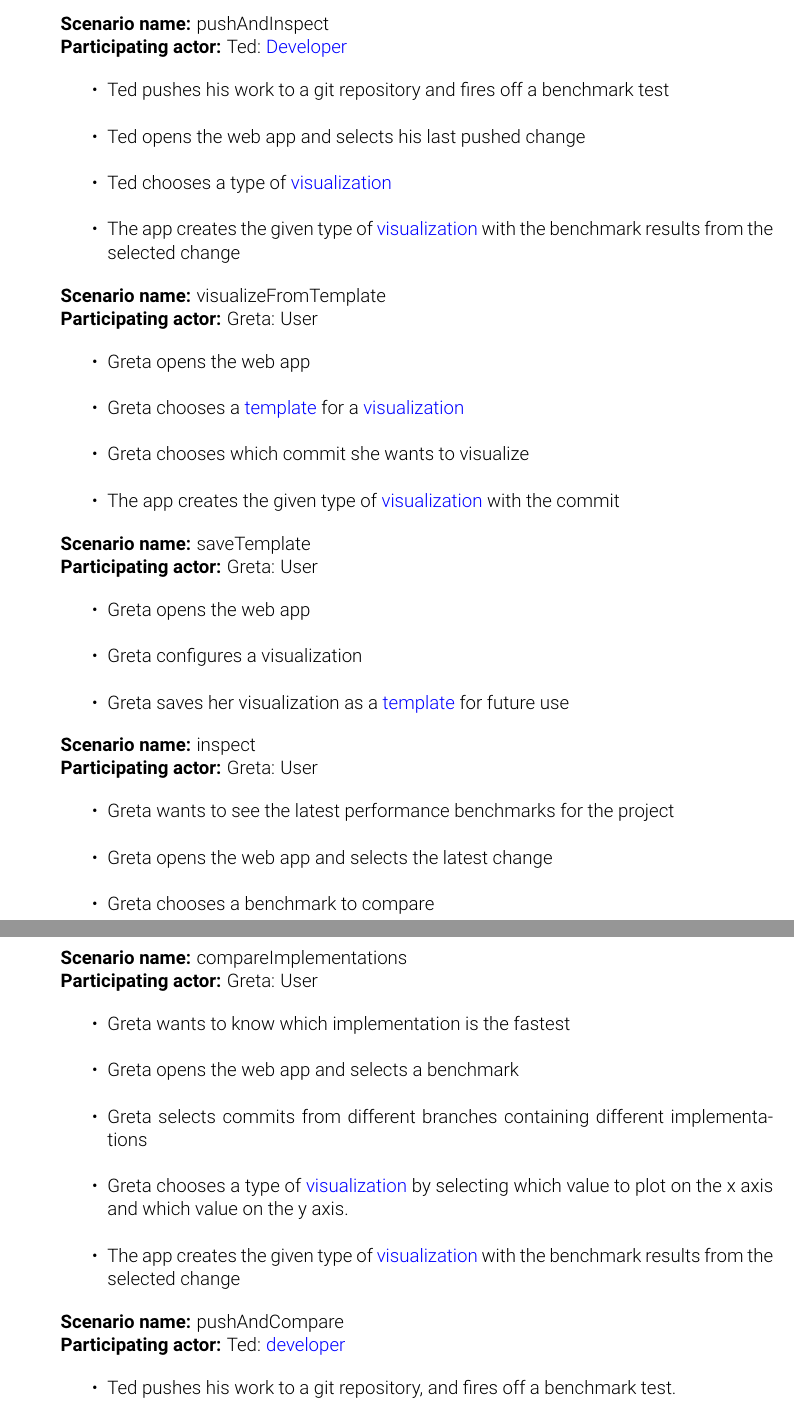
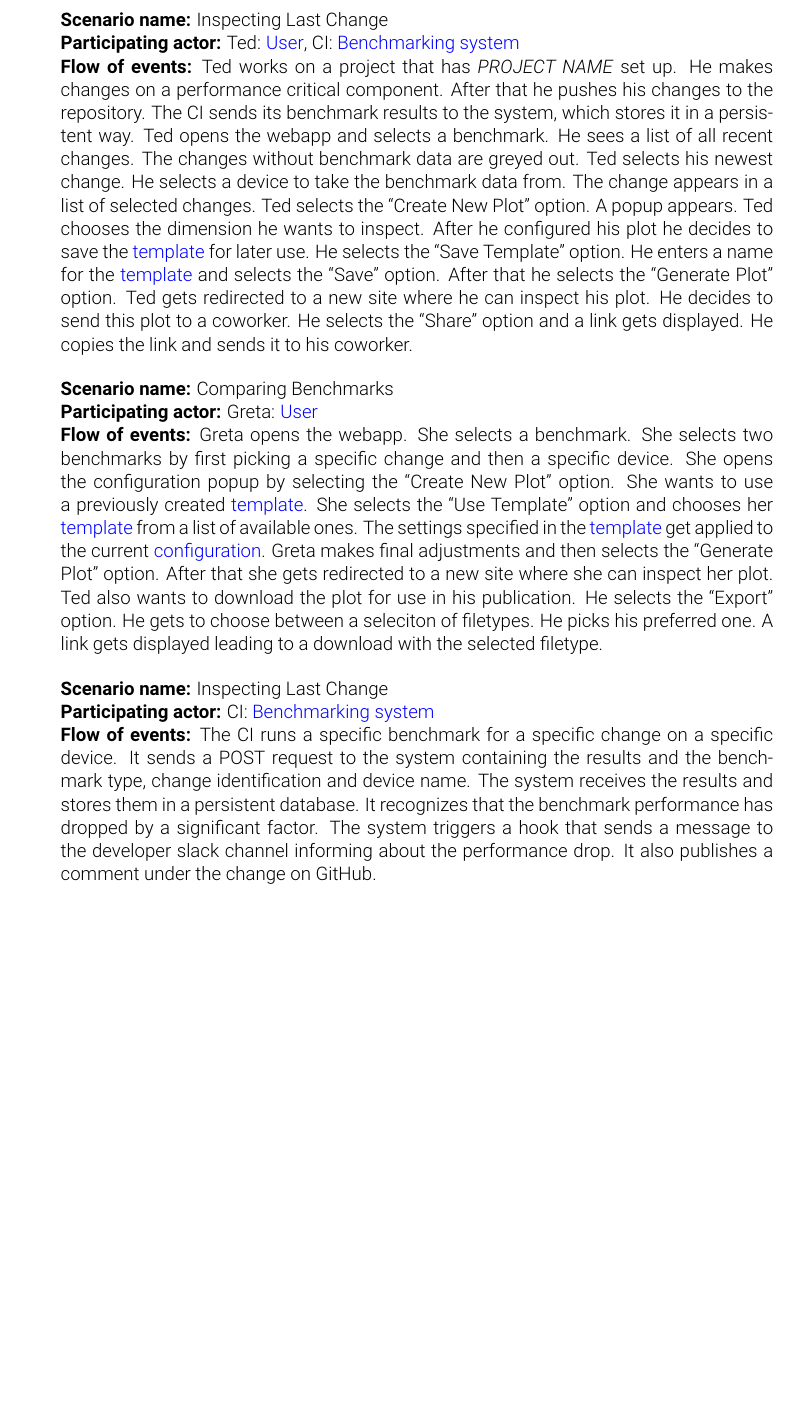
Before and after one commit to pse-parkview/Parkview, a LaTeX document (Specification/specification.tex, which reads Specification/glossary.tex, Specification/scenarios.tex, Specification/specification.sty): two parts of pages 10 and 11 of 21 before the commit and part of page 10 of 18 after it, the two joined at a grey line, cut at the place of the change, the shorter picture padded with empty space. Compiled offline with pdfLaTeX.

Commit message:
combines scenarios into bigger ones, updates glossary

```diff
--- a/Specification/glossary.tex
+++ b/Specification/glossary.tex
@@ -1,10 +1,10 @@
 \makenoidxglossaries
 
-\newglossaryentry{developer}
+\newglossaryentry{user}
 {
-	name=developer,
-	plural=developers,
-	description={Person working on the project that is to be benchmarked}
+	name=user,
+	plural=users,
+	description={Person working on the project that gets benchmarked}
 }
 
 \newglossaryentry{configuration}
@@ -28,6 +28,13 @@
 	description={A graphical representation of benchmark data}
 }
 
+\newglossaryentry{benchmarking system}
+{
+	name=benchmarking system,
+	plural=benchmarking systems,
+	description={System that runs benchmark for a code base.}
+}
+
 \newacronym{ci}{CI}{Continuous Integration}
 
 \newacronym{json}{JSON}{JavaScript Object Notation}
--- a/Specification/scenarios.tex
+++ b/Specification/scenarios.tex
@@ -1,47 +1,13 @@
 \section{Scenarios}
 
-\scenario{pushAndInspect}{Ted: \Gls{developer}}
-\begin{itemize}
-	\item Ted pushes his work to a git repository and fires off a benchmark test
-	\item Ted opens the web app and selects his last pushed change
-	\item Ted chooses a type of \gls{visualization}
-	\item The app creates the given type of \gls{visualization} with the benchmark results from the selected change
-\end{itemize}
+\scenario{Inspecting Last Change}
+{Ted: \Gls{user}, CI: \Gls{benchmarking system}}
+{Ted works on a project that has \emph{PROJECT NAME} set up. He makes changes on a performance critical component. After that he pushes his changes to the repository. The CI sends its benchmark results to the system, which stores it in a persistent way. Ted opens the webapp and selects a benchmark. He sees a list of all recent changes. The changes without benchmark data are greyed out. Ted selects his newest change. He selects a device to take the benchmark data from. The change appears in a list of selected changes. Ted selects the \enquote{Create New Plot} option. A popup appears. Ted chooses the dimension he wants to inspect. After he configured his plot he decides to save the \gls{template} for later use. He selects the \enquote{Save Template} option. He enters a name for the \gls{template} and selects the \enquote{Save} option. After that he selects the \enquote{Generate Plot} option. Ted gets redirected to a new site where he can inspect his plot. He decides to send this plot to a coworker. He selects the \enquote{Share} option and a link gets displayed. He copies the link and sends it to his coworker.}
 
-\scenario{visualizeFromTemplate}{Greta: User}
-\begin{itemize}
-	\item Greta opens the web app
-	\item Greta chooses a \gls{template} for a \gls{visualization}
-	\item Greta chooses which commit she wants to visualize
-	\item The app creates the given type of \gls{visualization} with the commit
-\end{itemize}
+\scenario{Comparing Benchmarks}
+{Greta: \Gls{user}}
+{Greta opens the webapp. She selects a benchmark. She selects two benchmarks by first picking a specific change and then a specific device. She opens the configuration popup by selecting the \enquote{Create New Plot} option. She wants to use a previously created \gls{template}. She selects the \enquote{Use Template} option and chooses her \gls{template} from a list of available ones. The settings specified in the \gls{template} get applied to the current \gls{configuration}. Greta makes final adjustments and then selects the \enquote{Generate Plot} option. After that she gets redirected to a new site where she can inspect her plot. Ted also wants to download the plot for use in his publication. He selects the \enquote{Export} option. He gets to choose between a seleciton of filetypes. He picks his preferred one. A link gets displayed leading to a download with the selected filetype.}
 
-\scenario{saveTemplate}{Greta: User}
-\begin{itemize}
-	\item Greta opens the web app
-	\item Greta configures a visualization
-	\item Greta saves her visualization as a \gls{template} for future use
-\end{itemize}
-
-\scenario{inspect}{Greta: User}
-\begin{itemize}
-	\item Greta wants to see the latest performance benchmarks for the project
-	\item Greta opens the web app and selects the latest change
-	\item Greta chooses a benchmark to compare
-	\item Greta chooses a type of \gls{visualization} by selecting which value to plot on the x axis and which value on the y axis
-	\item The app creates the given type of \gls{visualization} with the benchmark results from the selected change
-\end{itemize}
-
-\scenario{compareImplementations}{Greta: User}
-\begin{itemize}
-	\item Greta wants to know which implementation is the fastest
-	\item Greta opens the web app and selects a benchmark
-	\item Greta selects commits from different branches containing different implementations
-	\item Greta chooses a type of \gls{visualization} by selecting which value to plot on the x axis and which value on the y axis.
-	\item The app creates the given type of \gls{visualization} with the benchmark results from the selected change
-\end{itemize}
-
-\scenario{pushAndCompare}{Ted: \gls{developer}}
-\begin{itemize}
-	\item Ted pushes his work to a git repository, and fires off a benchmark test.
-	\item Benchmark results are fed into the database.
+\scenario{Inspecting Last Change}
+{CI: \Gls{benchmarking system}}
+{The CI runs a specific benchmark for a specific change on a specific device. It sends a POST request to the system containing the results and the benchmark type, change identification and device name. The system receives the results and stores them in a persistent database. It recognizes that the benchmark performance has dropped by a significant factor. The system triggers a hook that sends a message to the developer slack channel informing about the performance drop. It also publishes a comment under the change on GitHub.}
--- a/Specification/specification.sty
+++ b/Specification/specification.sty
@@ -122,9 +122,10 @@
 \par}
 
 % new doc macros
-\newcommand{\scenario}[2]{\begin{minipage}{\textwidth}
+\newcommand{\scenario}[3]{\begin{minipage}{\textwidth}
 \textbf{Scenario name:} #1 \\
-\textbf{Participating actor:} #2
+\textbf{Participating actor:} #2 \\
+\textbf{Flow of events:} #3
 \end{minipage}
 }
 
```
Also changed, not shown: Specification/scenarios.tex (48 more changed lines).
